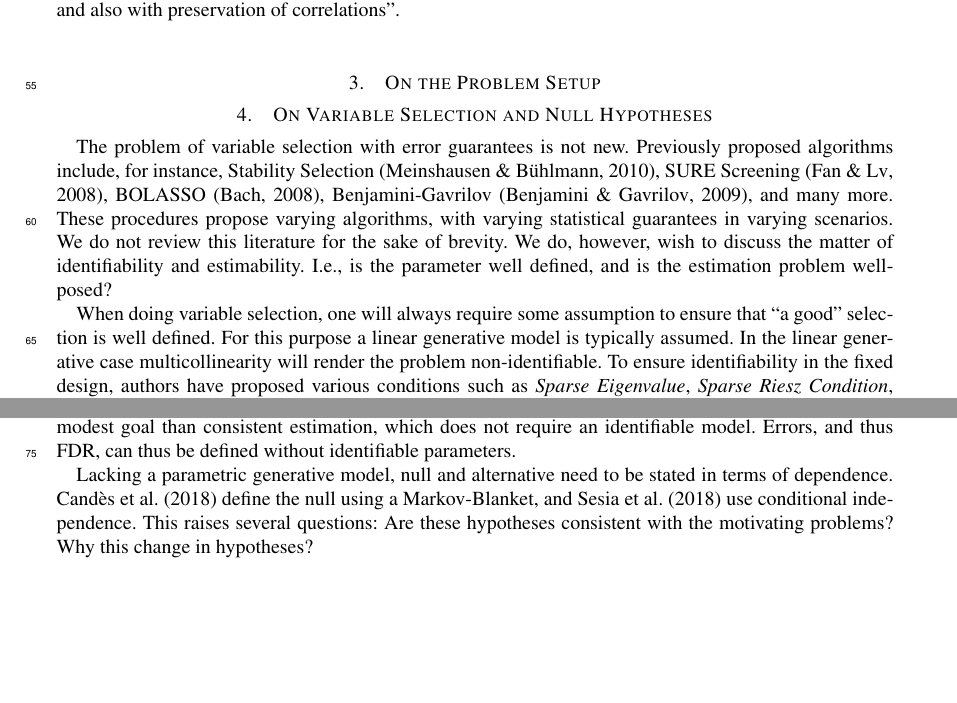
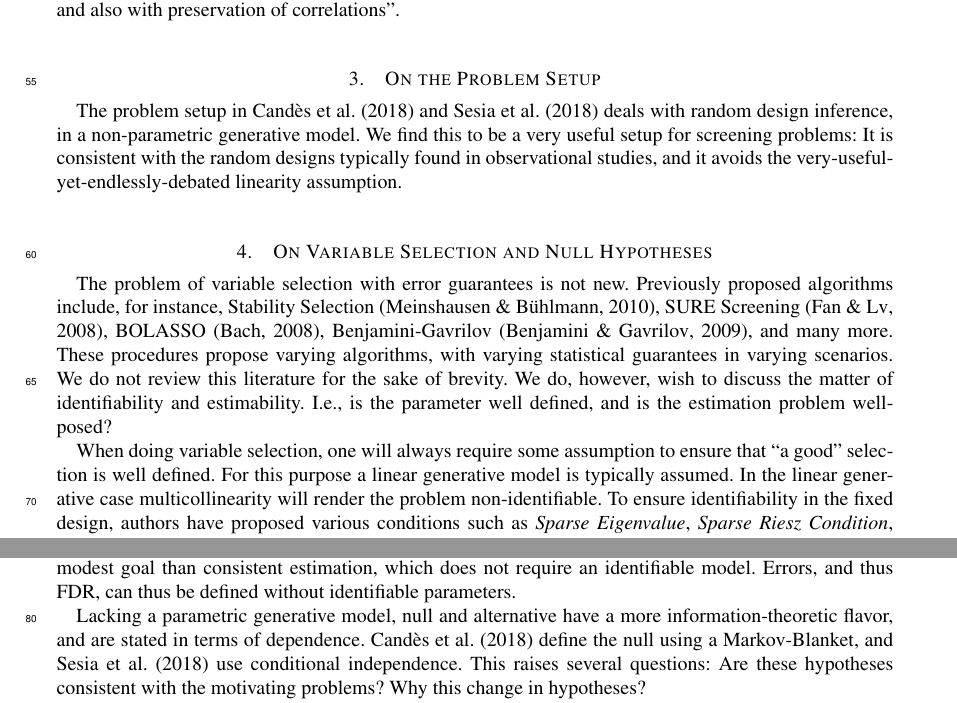
Before and after one commit to johnros/knockoffs, a LaTeX document (knockoffs.tex): two parts of page 2 of 3, joined at a grey line, cut so that both start at the same text, the shorter picture padded with empty space. The pictures show the PDF file knockoffs.pdf that the author committed with the source.

Commit message:
progress

```diff
--- a/knockoffs.tex
+++ b/knockoffs.tex
@@ -99,6 +99,18 @@ are essentially matched pairs. To each real variable there corresponds a pseudo
 \section{On the Problem Setup}
 % Random versus fixed design.
 % Adequancy for GWAS?
+% Knowing F_x!!
+
+
+
+The problem setup in \cite{CandesPanninggoldmodelX2018} and \cite{SesiaGenehuntinghidden} deals with random design inference, in a non-parametric generative model.
+We find this to be a very useful setup for screening problems:
+It is consistent with the random designs typically found in observational studies, and it avoids the very-useful-yet-endlessly-debated linearity assumption.
+
+
+
+
+
 
 
 
@@ -122,7 +134,7 @@ The (later version of the) knockoff framework does not deal with the linear gene
 On the other hand, support recovery is a more modest goal than consistent estimation, which does not require an identifiable model.
 Errors, and thus FDR, can thus be defined without identifiable parameters.
 
-Lacking a parametric generative model, null and alternative need to be stated in terms of dependence.
+Lacking a parametric generative model, null and alternative have a more information-theoretic flavor, and are stated in terms of dependence.
 \citet{CandesPanninggoldmodelX2018} define the null using a Markov-Blanket, and \cite{SesiaGenehuntinghidden} use conditional independence.
 This raises several questions:
 Are these hypotheses consistent with the motivating problems?
```
Also changed, not shown: knockoffs.pdf.
